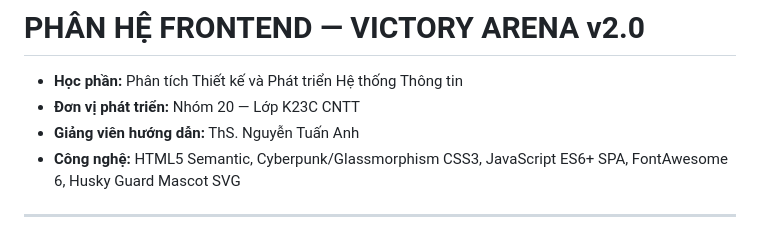
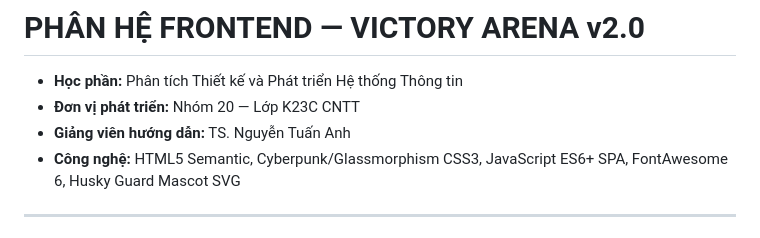
Before and after one commit to minesan2297/victory-arena, a Markdown page: frontend/README.md, the part around the change. Rendered like a GitHub page.

```diff
--- a/frontend/README.md
+++ b/frontend/README.md
@@ -2,7 +2,7 @@
 
 * **Học phần:** Phân tích Thiết kế và Phát triển Hệ thống Thông tin
 * **Đơn vị phát triển:** Nhóm 20 — Lớp K23C CNTT
-* **Giảng viên hướng dẫn:** ThS. Nguyễn Tuấn Anh
+* **Giảng viên hướng dẫn:** TS. Nguyễn Tuấn Anh
 * **Công nghệ:** HTML5 Semantic, Cyberpunk/Glassmorphism CSS3, JavaScript ES6+ SPA, FontAwesome 6, Husky Guard Mascot SVG
 
 ---
```
Also changed, not shown: README.md (+1 -1 lines), backend/README.md (+1 -1 lines).
